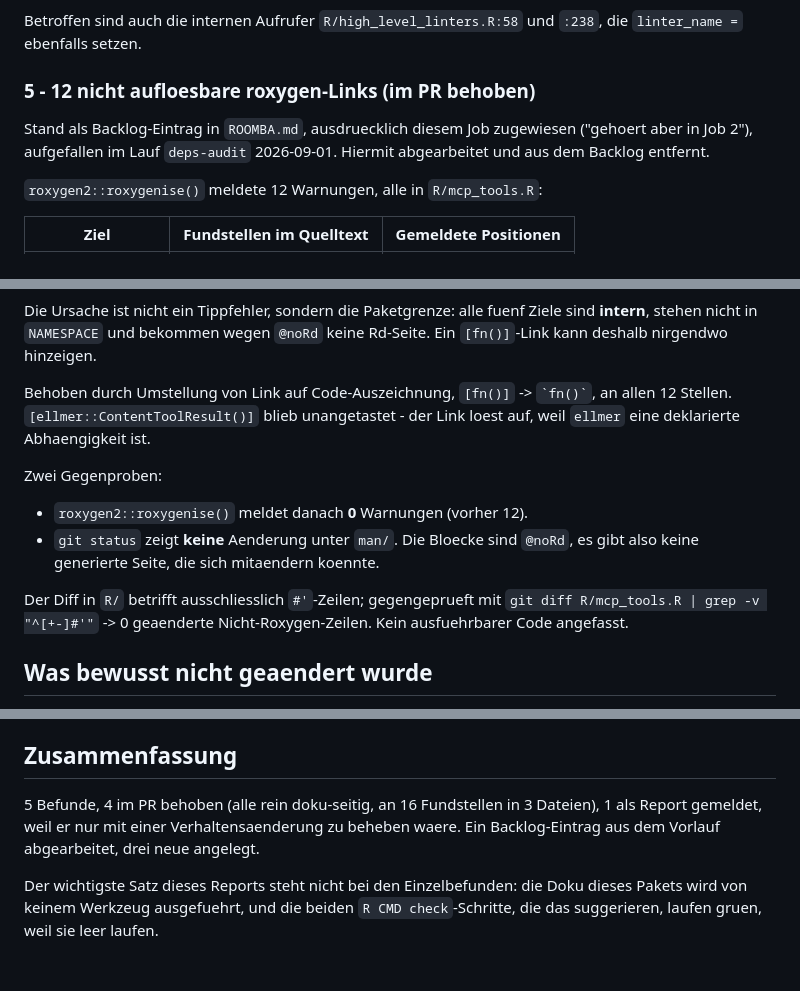
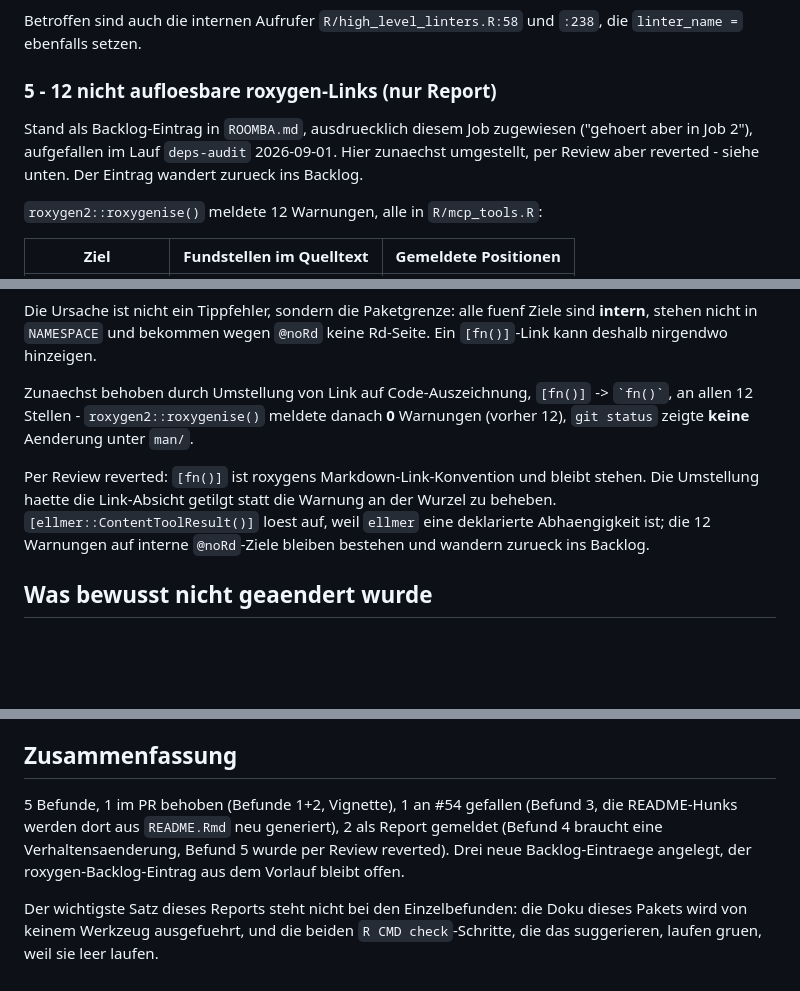
Before and after one commit to fabiandistler/lintrhelper, a Markdown page: roomba/reports/2026-09-01-doc-drift.md, 3 parts joined by grey strips. Drawn GitHub-style; blank space fills up the shorter version.

Commit message:
doc-drift report: Befund 5 reverted, zurueck ins Backlog
Per Review bleiben die [fn()]-Links in R/mcp_tools.R stehen
(Markdown-Link-Konvention). Report, ROOMBA-Status und PR-Body
entsprechend korrigiert.

```diff
--- a/roomba/reports/2026-09-01-doc-drift.md
+++ b/roomba/reports/2026-09-01-doc-drift.md
@@ -141,11 +141,12 @@ nicht angefasst.
 Betroffen sind auch die internen Aufrufer `R/high_level_linters.R:58` und `:238`, die
 `linter_name =` ebenfalls setzen.
 
-### 5 - 12 nicht aufloesbare roxygen-Links  (im PR behoben)
+### 5 - 12 nicht aufloesbare roxygen-Links  (nur Report)
 
 Stand als Backlog-Eintrag in `ROOMBA.md`, ausdruecklich diesem Job zugewiesen
-("gehoert aber in Job 2"), aufgefallen im Lauf `deps-audit` 2026-09-01. Hiermit
-abgearbeitet und aus dem Backlog entfernt.
+("gehoert aber in Job 2"), aufgefallen im Lauf `deps-audit` 2026-09-01. Hier
+zunaechst umgestellt, per Review aber reverted - siehe unten. Der Eintrag wandert
+zurueck ins Backlog.
 
 `roxygen2::roxygenise()` meldete 12 Warnungen, alle in `R/mcp_tools.R`:
 
@@ -165,19 +166,15 @@ Die Ursache ist nicht ein Tippfehler, sondern die Paketgrenze: alle fuenf Ziele
 **intern**, stehen nicht in `NAMESPACE` und bekommen wegen `@noRd` keine Rd-Seite. Ein
 `[fn()]`-Link kann deshalb nirgendwo hinzeigen.
 
-Behoben durch Umstellung von Link auf Code-Auszeichnung, `[fn()]` -> `` `fn()` ``, an
-allen 12 Stellen. `[ellmer::ContentToolResult()]` blieb unangetastet - der Link loest
-auf, weil `ellmer` eine deklarierte Abhaengigkeit ist.
+Zunaechst behoben durch Umstellung von Link auf Code-Auszeichnung, `[fn()]` ->
+`` `fn()` ``, an allen 12 Stellen - `roxygen2::roxygenise()` meldete danach **0**
+Warnungen (vorher 12), `git status` zeigte **keine** Aenderung unter `man/`.
 
-Zwei Gegenproben:
-
-- `roxygen2::roxygenise()` meldet danach **0** Warnungen (vorher 12).
-- `git status` zeigt **keine** Aenderung unter `man/`. Die Bloecke sind `@noRd`, es
-  gibt also keine generierte Seite, die sich mitaendern koennte.
-
-Der Diff in `R/` betrifft ausschliesslich `#'`-Zeilen; gegengeprueft mit
-`git diff R/mcp_tools.R | grep -v "^[+-]#'"` -> 0 geaenderte Nicht-Roxygen-Zeilen.
-Kein ausfuehrbarer Code angefasst.
+Per Review reverted: `[fn()]` ist roxygens Markdown-Link-Konvention und bleibt stehen.
+Die Umstellung haette die Link-Absicht getilgt statt die Warnung an der Wurzel zu
+beheben. `[ellmer::ContentToolResult()]` loest auf, weil `ellmer` eine deklarierte
+Abhaengigkeit ist; die 12 Warnungen auf interne `@noRd`-Ziele bleiben bestehen und
+wandern zurueck ins Backlog.
 
 ## Was bewusst nicht geaendert wurde
 
@@ -196,9 +193,11 @@ Kein ausfuehrbarer Code angefasst.
 
 ## Zusammenfassung
 
-5 Befunde, 4 im PR behoben (alle rein doku-seitig, an 16 Fundstellen in 3 Dateien),
-1 als Report gemeldet, weil er nur mit einer Verhaltensaenderung zu beheben waere.
-Ein Backlog-Eintrag aus dem Vorlauf abgearbeitet, drei neue angelegt.
+5 Befunde, 1 im PR behoben (Befunde 1+2, Vignette), 1 an #54 gefallen (Befund 3,
+die README-Hunks werden dort aus `README.Rmd` neu generiert), 2 als Report gemeldet
+(Befund 4 braucht eine Verhaltensaenderung, Befund 5 wurde per Review reverted).
+Drei neue Backlog-Eintraege angelegt, der roxygen-Backlog-Eintrag aus dem Vorlauf
+bleibt offen.
 
 Der wichtigste Satz dieses Reports steht nicht bei den Einzelbefunden: die Doku dieses
 Pakets wird von keinem Werkzeug ausgefuehrt, und die beiden `R CMD check`-Schritte, die
```
Also changed, not shown: other parts of roomba/reports/2026-09-01-doc-drift.md (+1 -1 lines), ROOMBA.md (+6 -1 lines).
